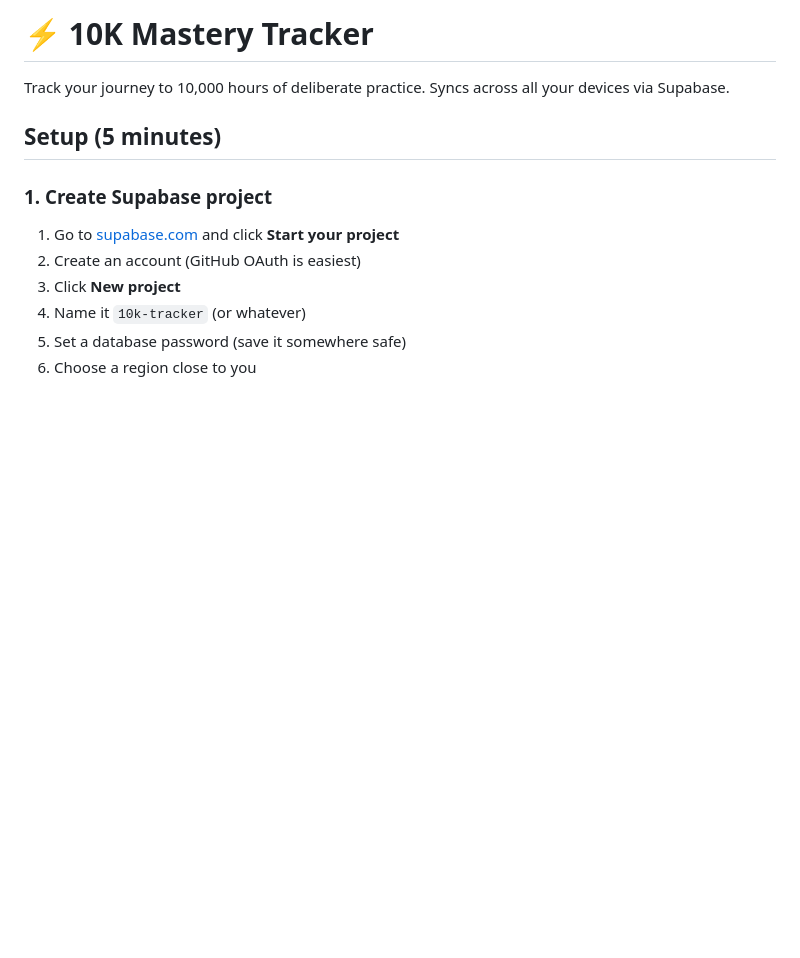
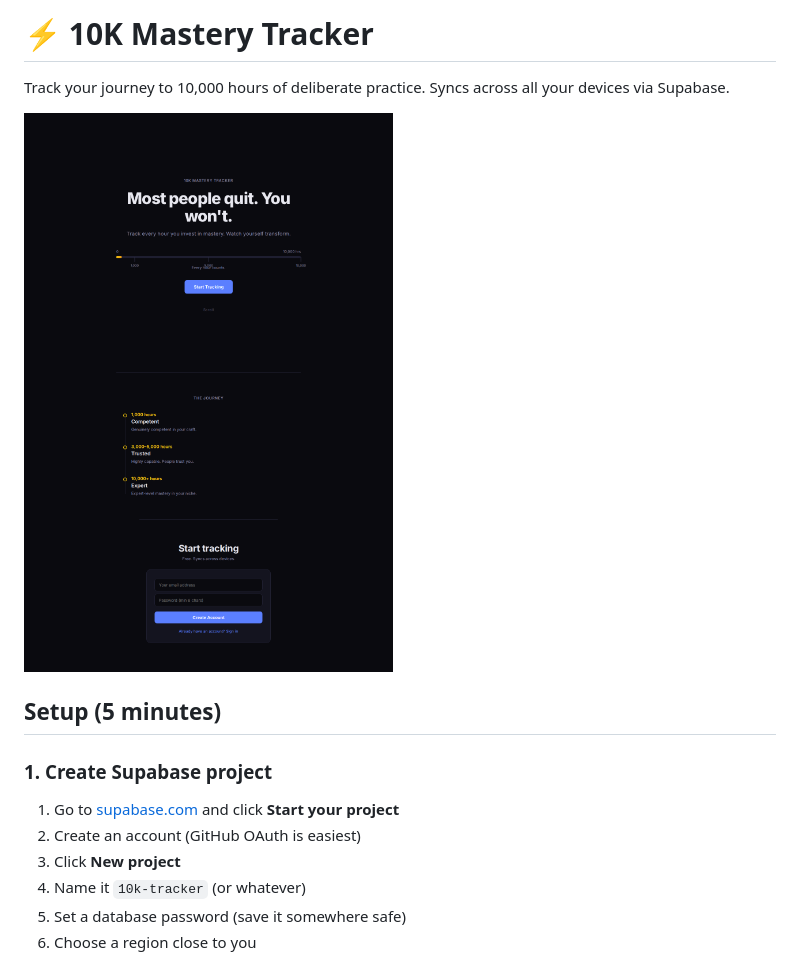
Before and after one commit to alanthayil/10k-tracker, a Markdown page: README.md, the part around the change. GitHub-like rendering; pictures changed too: screenshots/landing.png (added); blank space fills up the shorter version.

Commit message:
Add landing page screenshot to README

```diff
--- a/README.md
+++ b/README.md
@@ -1,6 +1,8 @@
 # ⚡ 10K Mastery Tracker
 
 Track your journey to 10,000 hours of deliberate practice. Syncs across all your devices via Supabase.
+
+![10K Mastery Tracker — Landing page](screenshots/landing.png)
 
 ## Setup (5 minutes)
 
```
